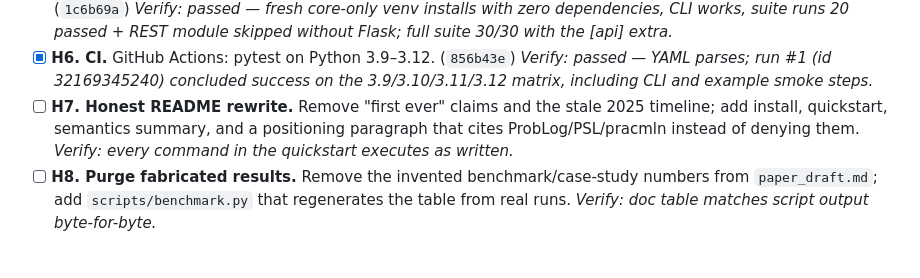
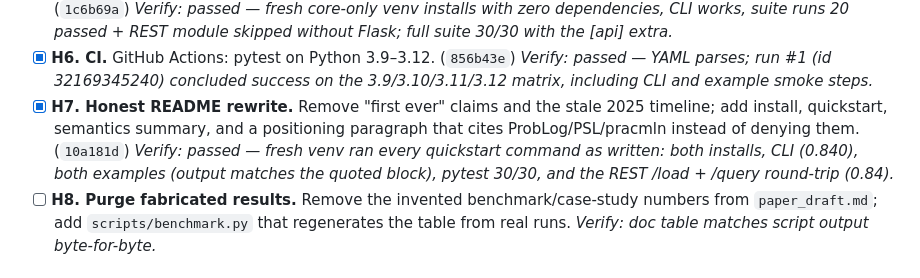
Before and after one commit to ETS-Hashemi/PLA, a Markdown page: TODO.md, the part around the change. Drawn GitHub-style.

Commit message:
Tick H7
Co-Authored-By: Claude Fable 5 <noreply@anthropic.com>
Claude-Session: https://claude.ai/code/session_01J2S9tPMKWjzHTS4fmSDC1M

```diff
--- a/TODO.md
+++ b/TODO.md
@@ -87,10 +87,12 @@ Working checklist derived from the full project review in `PROJECT_FEEDBACK.md`.
 - [x] **H6. CI.** GitHub Actions: pytest on Python 3.9–3.12. (`856b43e`)
   *Verify: passed — YAML parses; run #1 (id 32169345240) concluded success on the
   3.9/3.10/3.11/3.12 matrix, including CLI and example smoke steps.*
-- [ ] **H7. Honest README rewrite.** Remove "first ever" claims and the stale 2025
+- [x] **H7. Honest README rewrite.** Remove "first ever" claims and the stale 2025
   timeline; add install, quickstart, semantics summary, and a positioning paragraph
-  that cites ProbLog/PSL/pracmln instead of denying them.
-  *Verify: every command in the quickstart executes as written.*
+  that cites ProbLog/PSL/pracmln instead of denying them. (`10a181d`)
+  *Verify: passed — fresh venv ran every quickstart command as written: both
+  installs, CLI (0.840), both examples (output matches the quoted block), pytest
+  30/30, and the REST /load + /query round-trip (0.84).*
 - [ ] **H8. Purge fabricated results.** Remove the invented benchmark/case-study
   numbers from `paper_draft.md`; add `scripts/benchmark.py` that regenerates the
   table from real runs.
```
